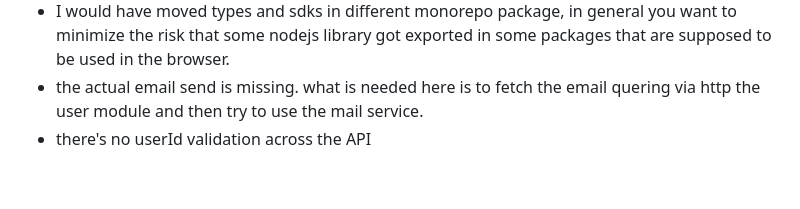
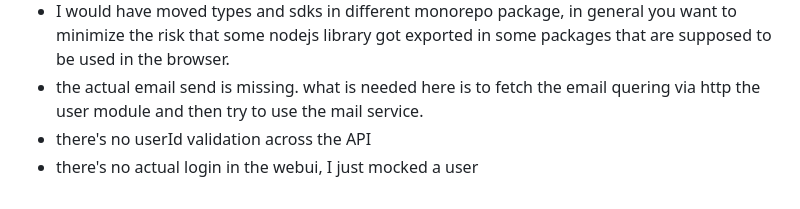
Before and after one commit to jurgob/notification-system, a Markdown page: README.md, the part around the change. Drawn GitHub-style.

Commit message:
more readme

```diff
--- a/README.md
+++ b/README.md
@@ -129,3 +129,4 @@ in this way, in a context where we have multiple istances of this service runnin
 - I would have moved types and sdks in different monorepo package, in general you want to minimize the risk that some nodejs library got exported in some packages that are supposed to be used in the browser.
 - the actual email send is missing. what is needed here is to fetch the email quering via http the user module and then try to use the mail service.
 - there's no userId validation across the API
+- there's no actual login in the webui, I just mocked a user
```
